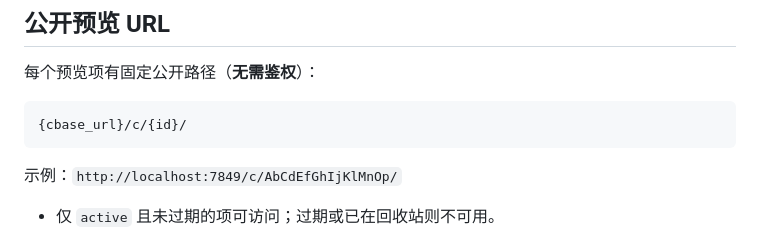
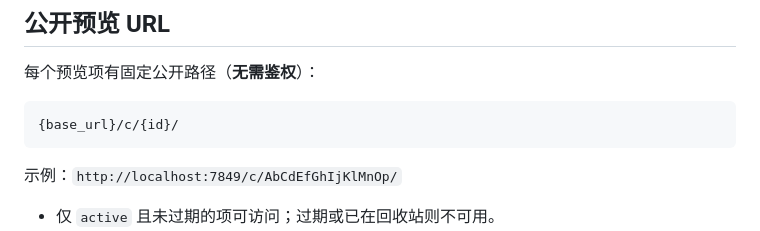
Before and after one commit to gitbobobo/html-preview, a Markdown page: skills/html-preview/SKILL.md, the part around the change. GitHub-like rendering.

Commit message:
Fix base URL variable name in SKILL.md

````diff
--- a/skills/html-preview/SKILL.md
+++ b/skills/html-preview/SKILL.md
@@ -75,7 +75,7 @@ Authorization: Bearer <api_key>
 每个预览项有固定公开路径（**无需鉴权**）：
 
 ```
-{cbase_url}/c/{id}/
+{base_url}/c/{id}/
 ```
 
 示例：`http://localhost:7849/c/AbCdEfGhIjKlMnOp/`
````
